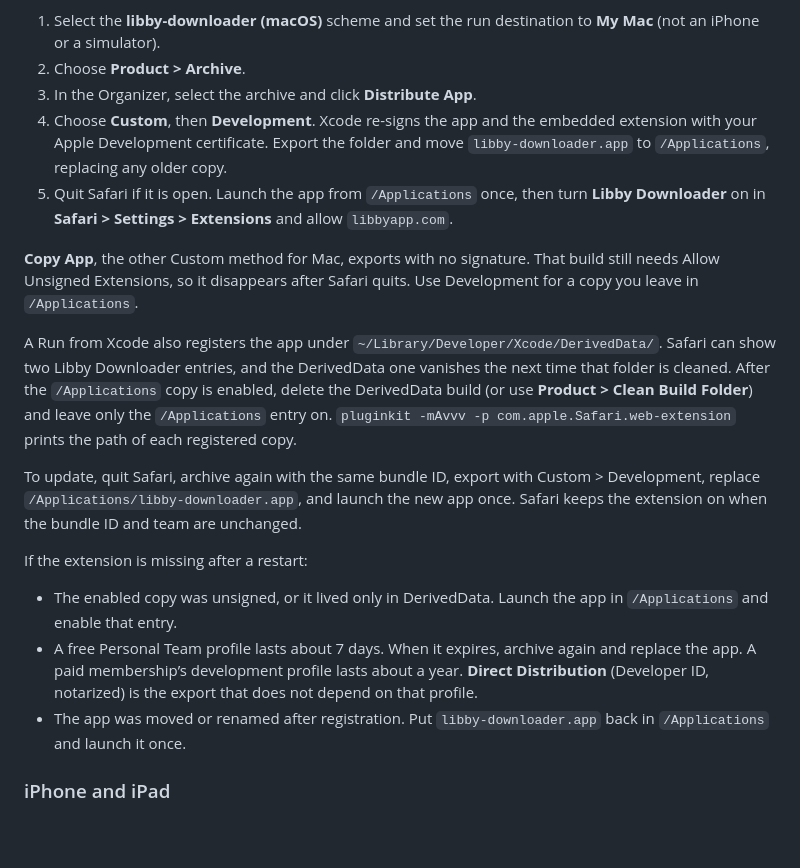
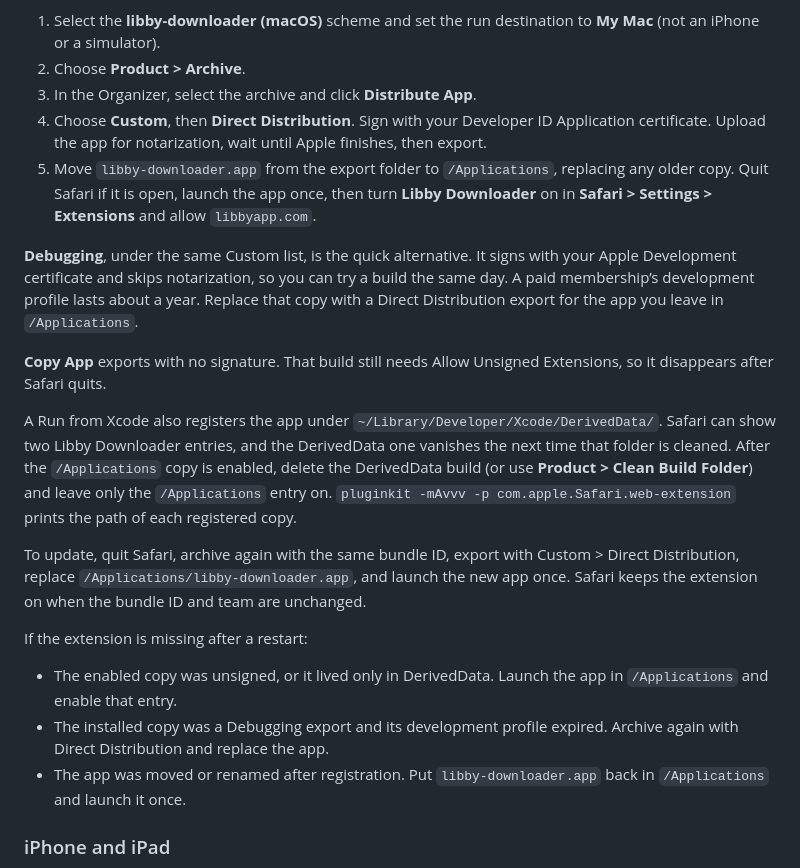
Before and after one commit to NewSwiftDev/libby-downloader, a Markdown page: README.md, the part around the change. Drawn GitHub-style; blank space fills up the shorter version.

Commit message:
Recommend Developer ID notarization for a permanent Safari install.
Custom > Direct Distribution is the copy to keep in /Applications. Debugging stays the quick signed export, and Copy App stays unsigned.

Co-authored-by: Mark <mark@renewalsoftware.com>

```diff
--- a/README.md
+++ b/README.md
@@ -63,19 +63,21 @@ Sign with your Apple Developer team before you archive. In Signing & Capabilitie
 1. Select the **libby-downloader (macOS)** scheme and set the run destination to **My Mac** (not an iPhone or a simulator).
 2. Choose **Product > Archive**.
 3. In the Organizer, select the archive and click **Distribute App**.
-4. Choose **Custom**, then **Development**. Xcode re-signs the app and the embedded extension with your Apple Development certificate. Export the folder and move `libby-downloader.app` to `/Applications`, replacing any older copy.
-5. Quit Safari if it is open. Launch the app from `/Applications` once, then turn **Libby Downloader** on in **Safari > Settings > Extensions** and allow `libbyapp.com`.
+4. Choose **Custom**, then **Direct Distribution**. Sign with your Developer ID Application certificate. Upload the app for notarization, wait until Apple finishes, then export.
+5. Move `libby-downloader.app` from the export folder to `/Applications`, replacing any older copy. Quit Safari if it is open, launch the app once, then turn **Libby Downloader** on in **Safari > Settings > Extensions** and allow `libbyapp.com`.
 
-**Copy App**, the other Custom method for Mac, exports with no signature. That build still needs Allow Unsigned Extensions, so it disappears after Safari quits. Use Development for a copy you leave in `/Applications`.
+**Debugging**, under the same Custom list, is the quick alternative. It signs with your Apple Development certificate and skips notarization, so you can try a build the same day. A paid membership’s development profile lasts about a year. Replace that copy with a Direct Distribution export for the app you leave in `/Applications`.
+
+**Copy App** exports with no signature. That build still needs Allow Unsigned Extensions, so it disappears after Safari quits.
 
 A Run from Xcode also registers the app under `~/Library/Developer/Xcode/DerivedData/`. Safari can show two Libby Downloader entries, and the DerivedData one vanishes the next time that folder is cleaned. After the `/Applications` copy is enabled, delete the DerivedData build (or use **Product > Clean Build Folder**) and leave only the `/Applications` entry on. `pluginkit -mAvvv -p com.apple.Safari.web-extension` prints the path of each registered copy.
 
-To update, quit Safari, archive again with the same bundle ID, export with Custom > Development, replace `/Applications/libby-downloader.app`, and launch the new app once. Safari keeps the extension on when the bundle ID and team are unchanged.
+To update, quit Safari, archive again with the same bundle ID, export with Custom > Direct Distribution, replace `/Applications/libby-downloader.app`, and launch the new app once. Safari keeps the extension on when the bundle ID and team are unchanged.
 
 If the extension is missing after a restart:
 
 - The enabled copy was unsigned, or it lived only in DerivedData. Launch the app in `/Applications` and enable that entry.
-- A free Personal Team profile lasts about 7 days. When it expires, archive again and replace the app. A paid membership’s development profile lasts about a year. **Direct Distribution** (Developer ID, notarized) is the export that does not depend on that profile.
+- The installed copy was a Debugging export and its development profile expired. Archive again with Direct Distribution and replace the app.
 - The app was moved or renamed after registration. Put `libby-downloader.app` back in `/Applications` and launch it once.
 
 ### iPhone and iPad
```
